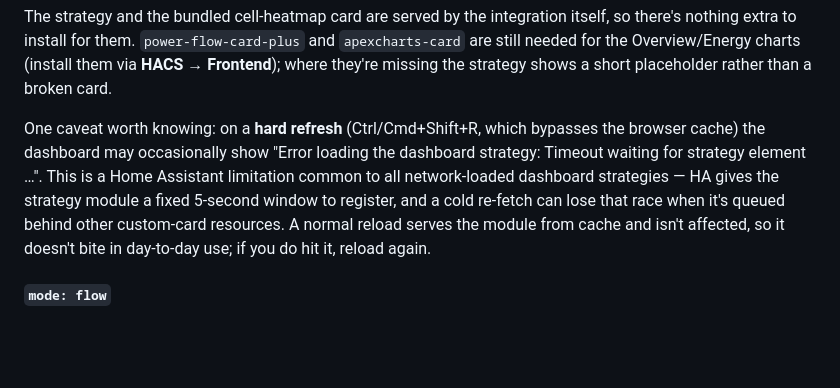
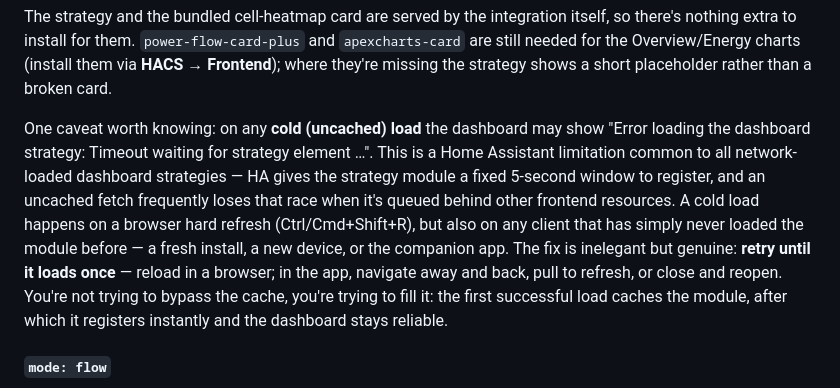
Before and after one commit to dewet22/givenergy-hass, a Markdown page: README.md, the part around the change. GitHub-like rendering; blank space fills up the shorter version.

Commit message:
docs: strategy-timeout caveat covers all cold loads, incl. the companion app (#255)
The paragraph framed the 5-second strategy-registration race as a
browser hard-refresh quirk. It bites on ANY uncached load — fresh
installs, new devices, and the companion app (which has no hard-refresh
button and confused a new user into suspecting server resources). State
the retry-until-cached remedy explicitly for both browser and app.

Co-Authored-By: Claude Opus 4.8 <noreply@anthropic.com>

```diff
--- a/README.md
+++ b/README.md
@@ -251,7 +251,7 @@ strategy:
 
 The strategy and the bundled cell-heatmap card are served by the integration itself, so there's nothing extra to install for them. `power-flow-card-plus` and `apexcharts-card` are still needed for the Overview/Energy charts (install them via **HACS → Frontend**); where they're missing the strategy shows a short placeholder rather than a broken card.
 
-One caveat worth knowing: on a **hard refresh** (Ctrl/Cmd+Shift+R, which bypasses the browser cache) the dashboard may occasionally show "Error loading the dashboard strategy: Timeout waiting for strategy element …". This is a Home Assistant limitation common to all network-loaded dashboard strategies — HA gives the strategy module a fixed 5-second window to register, and a cold re-fetch can lose that race when it's queued behind other custom-card resources. A normal reload serves the module from cache and isn't affected, so it doesn't bite in day-to-day use; if you do hit it, reload again.
+One caveat worth knowing: on any **cold (uncached) load** the dashboard may show "Error loading the dashboard strategy: Timeout waiting for strategy element …". This is a Home Assistant limitation common to all network-loaded dashboard strategies — HA gives the strategy module a fixed 5-second window to register, and an uncached fetch frequently loses that race when it's queued behind other frontend resources. A cold load happens on a browser hard refresh (Ctrl/Cmd+Shift+R), but also on any client that has simply never loaded the module before — a fresh install, a new device, or the companion app. The fix is inelegant but genuine: **retry until it loads once** — reload in a browser; in the app, navigate away and back, pull to refresh, or close and reopen. You're not trying to bypass the cache, you're trying to fill it: the first successful load caches the module, after which it registers instantly and the dashboard stays reliable.
 
 #### `mode: flow`
 
```
